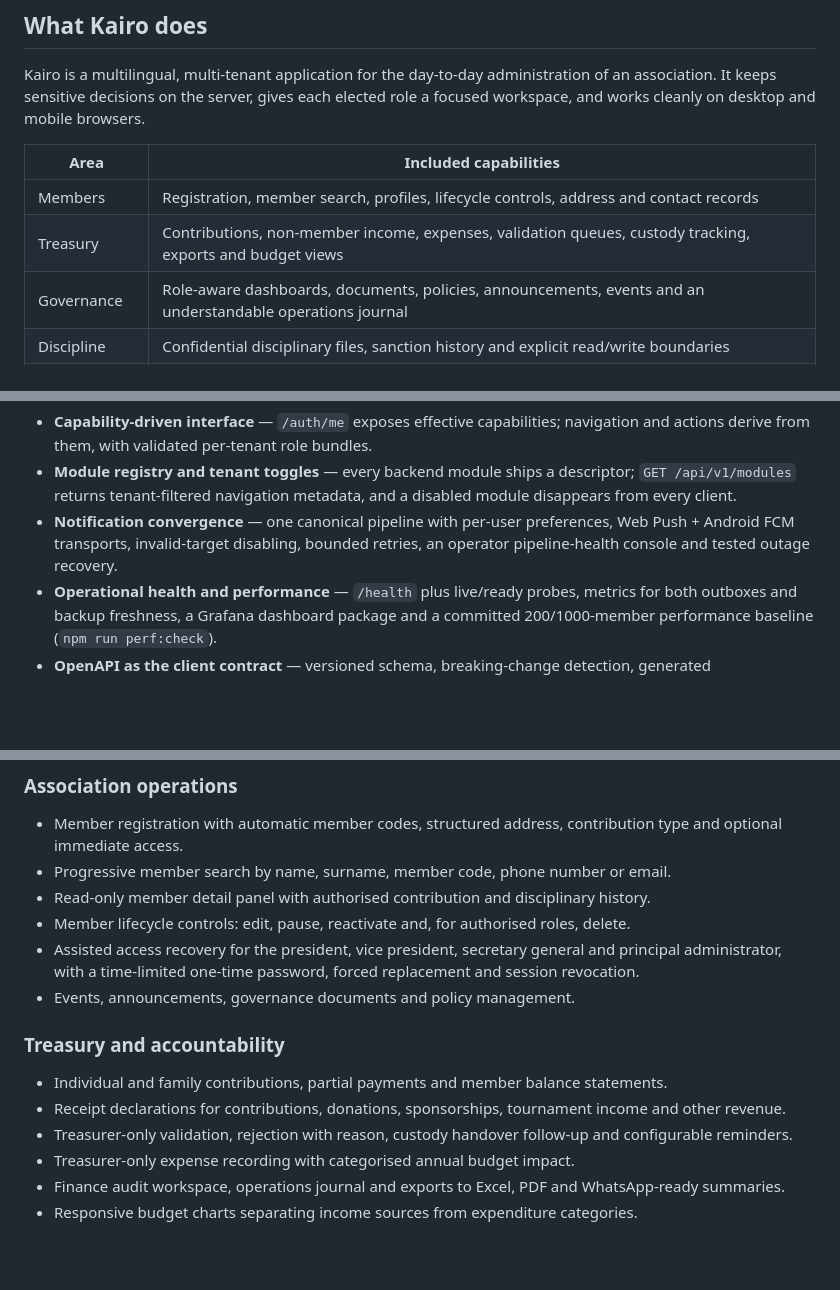
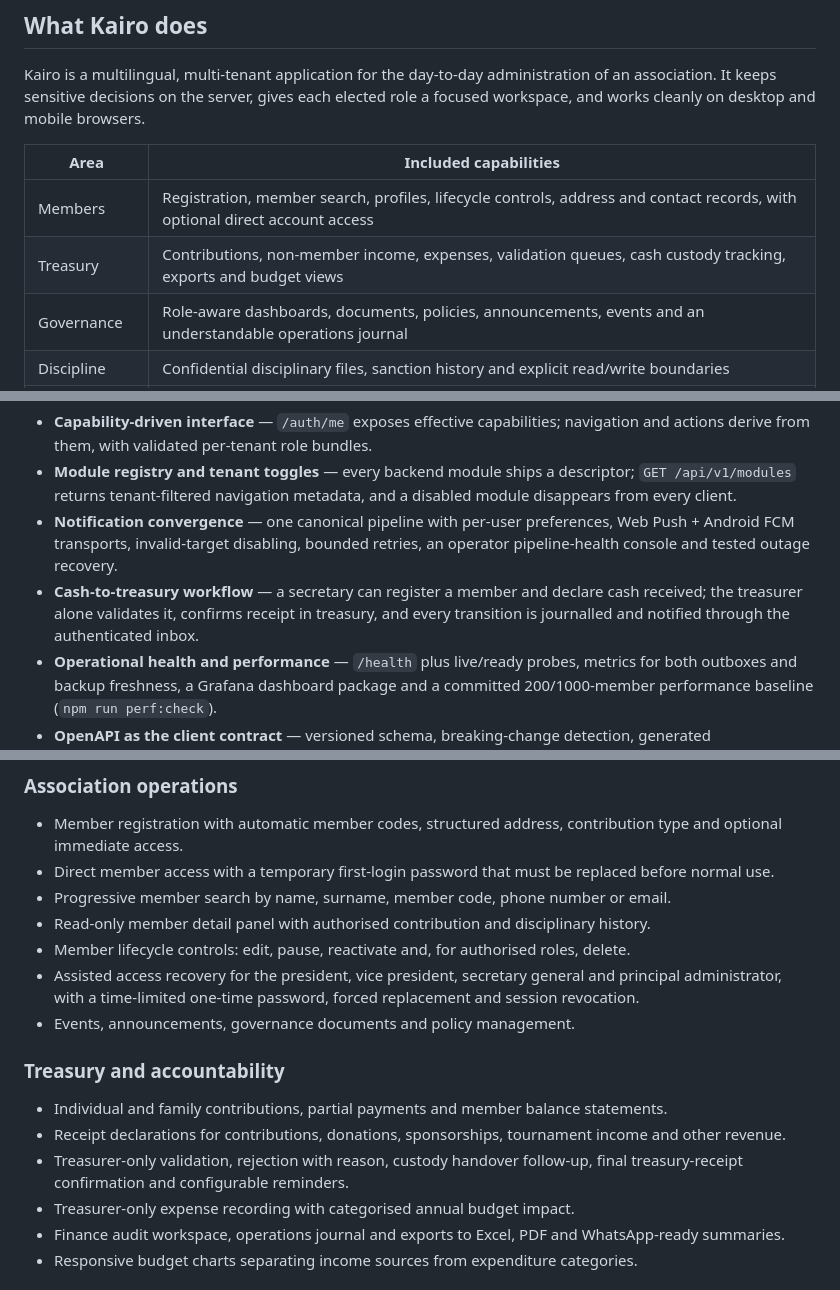
Before and after one commit to VirgileDjimgou/Kairo, a Markdown page: README.md, 3 parts joined by grey strips. GitHub-like rendering; blank space fills up the shorter version.

Commit message:
docs: document cash treasury workflow

```diff
--- a/README.md
+++ b/README.md
@@ -266,8 +266,8 @@ workspace, and works cleanly on desktop and mobile browsers.
 
 | Area | Included capabilities |
 | --- | --- |
-| Members | Registration, member search, profiles, lifecycle controls, address and contact records |
-| Treasury | Contributions, non-member income, expenses, validation queues, custody tracking, exports and budget views |
+| Members | Registration, member search, profiles, lifecycle controls, address and contact records, with optional direct account access |
+| Treasury | Contributions, non-member income, expenses, validation queues, cash custody tracking, exports and budget views |
 | Governance | Role-aware dashboards, documents, policies, announcements, events and an understandable operations journal |
 | Discipline | Confidential disciplinary files, sanction history and explicit read/write boundaries |
 | Continuity | Encrypted backups, integrity checks, scheduled snapshots, recovery centre and PostgreSQL WAL archiving |
@@ -285,6 +285,7 @@ visible additions:
 - **Capability-driven interface** — `/auth/me` exposes effective capabilities; navigation and actions derive from them, with validated per-tenant role bundles.
 - **Module registry and tenant toggles** — every backend module ships a descriptor; `GET /api/v1/modules` returns tenant-filtered navigation metadata, and a disabled module disappears from every client.
 - **Notification convergence** — one canonical pipeline with per-user preferences, Web Push + Android FCM transports, invalid-target disabling, bounded retries, an operator pipeline-health console and tested outage recovery.
+- **Cash-to-treasury workflow** — a secretary can register a member and declare cash received; the treasurer alone validates it, confirms receipt in treasury, and every transition is journalled and notified through the authenticated inbox.
 - **Operational health and performance** — `/health` plus live/ready probes, metrics for both outboxes and backup freshness, a Grafana dashboard package and a committed 200/1000-member performance baseline (`npm run perf:check`).
 - **OpenAPI as the client contract** — versioned schema, breaking-change detection, generated TypeScript/Dart types and route-coverage checks in CI.
 - **Accessibility and i18n depth** — skip link, WCAG 2.2 AA automated audit pack, reduced-motion support and enforced FR/EN/DE parity.
@@ -298,6 +299,7 @@ Full evidence: [Sprint 118 release-candidate record](docs/sprint-118-release-can
 ### Association operations
 
 - Member registration with automatic member codes, structured address, contribution type and optional immediate access.
+- Direct member access with a temporary first-login password that must be replaced before normal use.
 - Progressive member search by name, surname, member code, phone number or email.
 - Read-only member detail panel with authorised contribution and disciplinary history.
 - Member lifecycle controls: edit, pause, reactivate and, for authorised roles, delete.
@@ -308,7 +310,7 @@ Full evidence: [Sprint 118 release-candidate record](docs/sprint-118-release-can
 
 - Individual and family contributions, partial payments and member balance statements.
 - Receipt declarations for contributions, donations, sponsorships, tournament income and other revenue.
-- Treasurer-only validation, rejection with reason, custody handover follow-up and configurable reminders.
+- Treasurer-only validation, rejection with reason, custody handover follow-up, final treasury-receipt confirmation and configurable reminders.
 - Treasurer-only expense recording with categorised annual budget impact.
 - Finance audit workspace, operations journal and exports to Excel, PDF and WhatsApp-ready summaries.
 - Responsive budget charts separating income sources from expenditure categories.
```
Also changed, not shown: other parts of README.md (+1 -0 lines).
